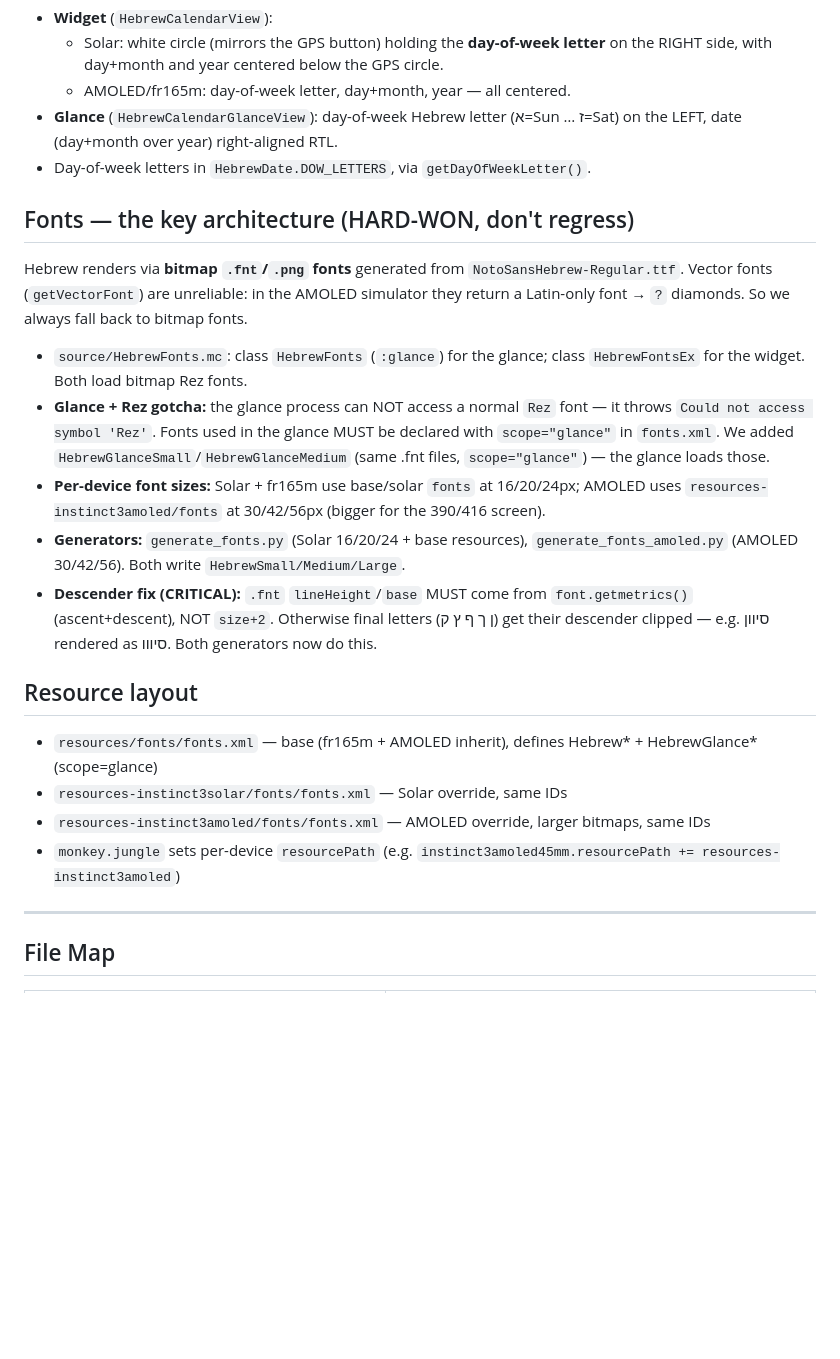
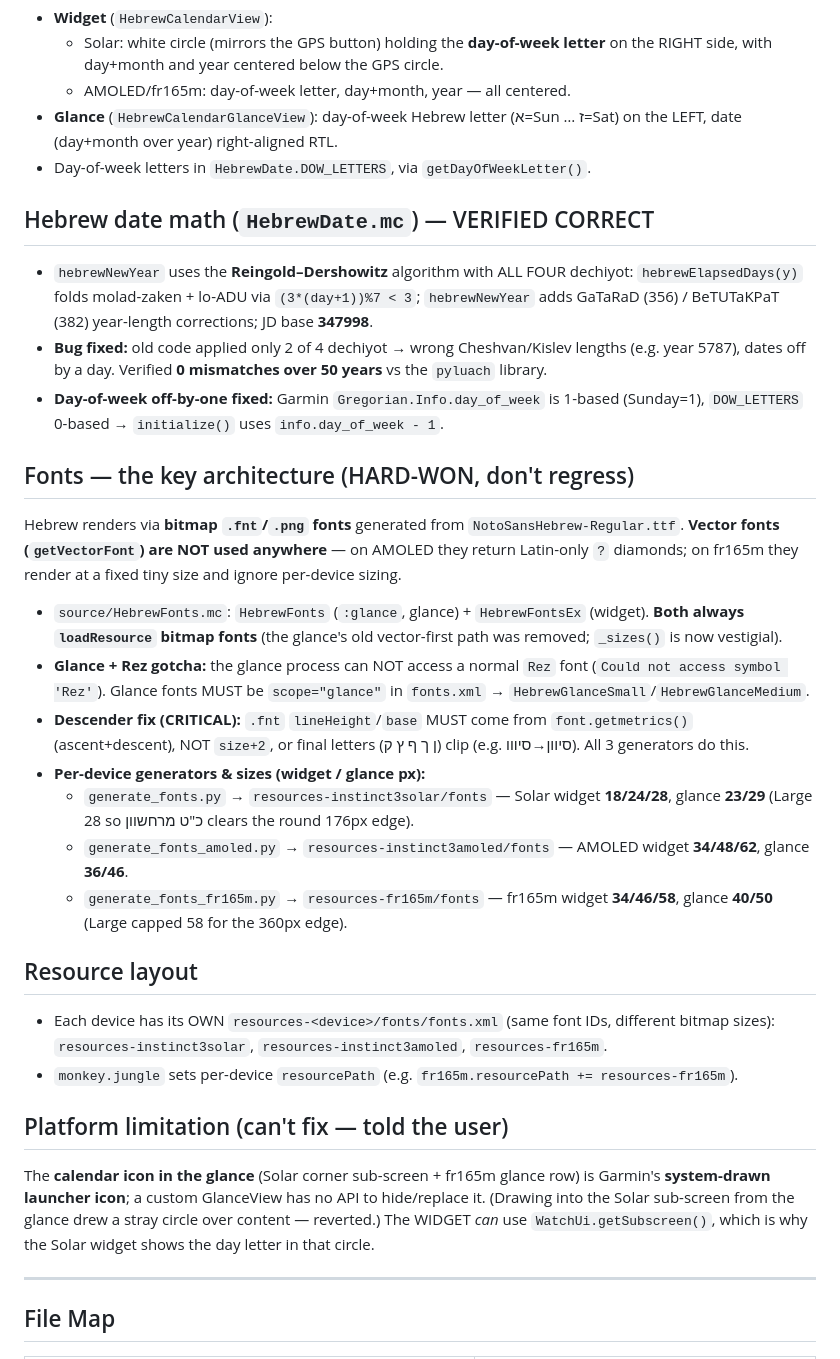
Before and after one commit to shavei/Pdf-app, a Markdown page: Desktop/garmin app/MEMORY.md, the part around one of its changes. GitHub-like rendering; blank space fills up the shorter version.

Commit message:
Docs: update MEMORY/STORE_LISTING for v1.1.0 (date fix, per-device fonts)
Co-Authored-By: Claude Opus 4.8 <noreply@anthropic.com>

```diff
--- a/Desktop/garmin app/MEMORY.md
+++ b/Desktop/garmin app/MEMORY.md
@@ -29,19 +29,27 @@ The app was stripped down to **ONE screen**: the Hebrew date. All extra pages (P
 - **Glance** (`HebrewCalendarGlanceView`): day-of-week Hebrew letter (א=Sun … ז=Sat) on the LEFT, date (day+month over year) right-aligned RTL.
 - Day-of-week letters in `HebrewDate.DOW_LETTERS`, via `getDayOfWeekLetter()`.
 
+## Hebrew date math (`HebrewDate.mc`) — VERIFIED CORRECT
+- `hebrewNewYear` uses the **Reingold–Dershowitz** algorithm with ALL FOUR dechiyot: `hebrewElapsedDays(y)` folds molad-zaken + lo-ADU via `(3*(day+1))%7 < 3`; `hebrewNewYear` adds GaTaRaD (356) / BeTUTaKPaT (382) year-length corrections; JD base **347998**.
+- **Bug fixed:** old code applied only 2 of 4 dechiyot → wrong Cheshvan/Kislev lengths (e.g. year 5787), dates off by a day. Verified **0 mismatches over 50 years** vs the `pyluach` library.
+- **Day-of-week off-by-one fixed:** Garmin `Gregorian.Info.day_of_week` is 1-based (Sunday=1), `DOW_LETTERS` 0-based → `initialize()` uses `info.day_of_week - 1`.
+
 ## Fonts — the key architecture (HARD-WON, don't regress)
-Hebrew renders via **bitmap `.fnt`/`.png` fonts** generated from `NotoSansHebrew-Regular.ttf`. Vector fonts (`getVectorFont`) are unreliable: in the AMOLED simulator they return a Latin-only font → `?` diamonds. So we always fall back to bitmap fonts.
-- `source/HebrewFonts.mc`: class `HebrewFonts` (`:glance`) for the glance; class `HebrewFontsEx` for the widget. Both load bitmap Rez fonts.
-- **Glance + Rez gotcha:** the glance process can NOT access a normal `Rez` font — it throws `Could not access symbol 'Rez'`. Fonts used in the glance MUST be declared with `scope="glance"` in `fonts.xml`. We added `HebrewGlanceSmall`/`HebrewGlanceMedium` (same .fnt files, `scope="glance"`) — the glance loads those.
-- **Per-device font sizes:** Solar + fr165m use base/solar `fonts` at 16/20/24px; AMOLED uses `resources-instinct3amoled/fonts` at 30/42/56px (bigger for the 390/416 screen).
-- **Generators:** `generate_fonts.py` (Solar 16/20/24 + base resources), `generate_fonts_amoled.py` (AMOLED 30/42/56). Both write `HebrewSmall/Medium/Large`.
-- **Descender fix (CRITICAL):** `.fnt` `lineHeight`/`base` MUST come from `font.getmetrics()` (ascent+descent), NOT `size+2`. Otherwise final letters (ן ך ף ץ ק) get their descender clipped — e.g. סיוון rendered as סיווו. Both generators now do this.
+Hebrew renders via **bitmap `.fnt`/`.png` fonts** generated from `NotoSansHebrew-Regular.ttf`. **Vector fonts (`getVectorFont`) are NOT used anywhere** — on AMOLED they return Latin-only `?` diamonds; on fr165m they render at a fixed tiny size and ignore per-device sizing.
+- `source/HebrewFonts.mc`: `HebrewFonts` (`:glance`, glance) + `HebrewFontsEx` (widget). **Both always `loadResource` bitmap fonts** (the glance's old vector-first path was removed; `_sizes()` is now vestigial).
+- **Glance + Rez gotcha:** the glance process can NOT access a normal `Rez` font (`Could not access symbol 'Rez'`). Glance fonts MUST be `scope="glance"` in `fonts.xml` → `HebrewGlanceSmall`/`HebrewGlanceMedium`.
+- **Descender fix (CRITICAL):** `.fnt` `lineHeight`/`base` MUST come from `font.getmetrics()` (ascent+descent), NOT `size+2`, or final letters (ן ך ף ץ ק) clip (e.g. סיוון→סיווו). All 3 generators do this.
+- **Per-device generators & sizes (widget / glance px):**
+  - `generate_fonts.py` → `resources-instinct3solar/fonts` — Solar widget **18/24/28**, glance **23/29** (Large 28 so כ"ט מרחשוון clears the round 176px edge).
+  - `generate_fonts_amoled.py` → `resources-instinct3amoled/fonts` — AMOLED widget **34/48/62**, glance **36/46**.
+  - `generate_fonts_fr165m.py` → `resources-fr165m/fonts` — fr165m widget **34/46/58**, glance **40/50** (Large capped 58 for the 360px edge).
 
 ## Resource layout
-- `resources/fonts/fonts.xml` — base (fr165m + AMOLED inherit), defines Hebrew* + HebrewGlance* (scope=glance)
-- `resources-instinct3solar/fonts/fonts.xml` — Solar override, same IDs
-- `resources-instinct3amoled/fonts/fonts.xml` — AMOLED override, larger bitmaps, same IDs
-- `monkey.jungle` sets per-device `resourcePath` (e.g. `instinct3amoled45mm.resourcePath += resources-instinct3amoled`)
+- Each device has its OWN `resources-<device>/fonts/fonts.xml` (same font IDs, different bitmap sizes): `resources-instinct3solar`, `resources-instinct3amoled`, `resources-fr165m`.
+- `monkey.jungle` sets per-device `resourcePath` (e.g. `fr165m.resourcePath += resources-fr165m`).
+
+## Platform limitation (can't fix — told the user)
+The **calendar icon in the glance** (Solar corner sub-screen + fr165m glance row) is Garmin's **system-drawn launcher icon**; a custom GlanceView has no API to hide/replace it. (Drawing into the Solar sub-screen from the glance drew a stray circle over content — reverted.) The WIDGET *can* use `WatchUi.getSubscreen()`, which is why the Solar widget shows the day letter in that circle.
 
 ---
 
```
Also changed, not shown: other parts of Desktop/garmin app/MEMORY.md (+10 -5 lines), Desktop/garmin app/STORE_LISTING.md (added, +66 -0 lines).
